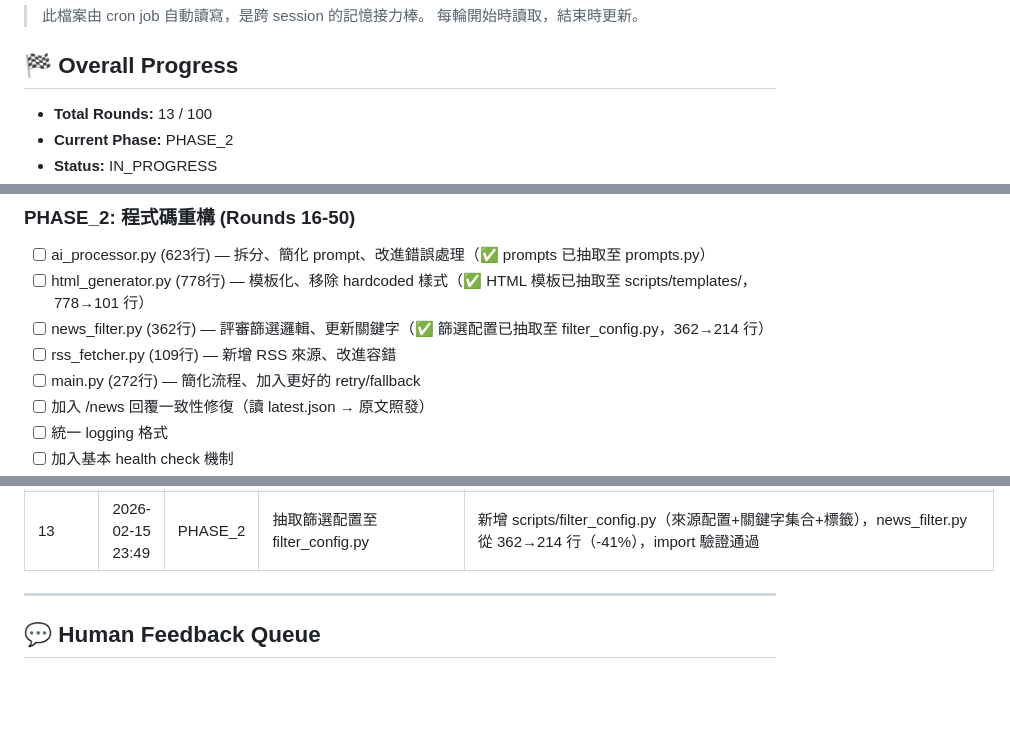
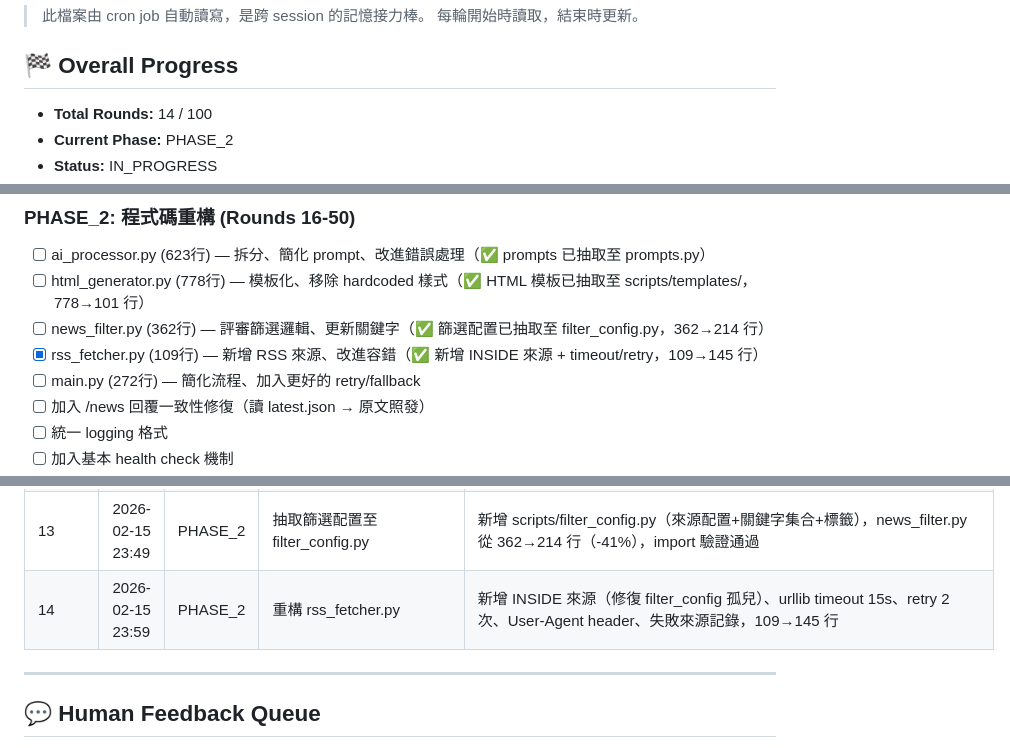
Before and after one commit to ThinkerCafe-tw/thinker-news, a Markdown page: REFACTOR_STATE.md, 3 parts joined by grey strips. GitHub-like rendering; blank space fills up the shorter version.

Commit message:
更新 REFACTOR_STATE.md — Round 14 完成 rss_fetcher 重構

```diff
--- a/REFACTOR_STATE.md
+++ b/REFACTOR_STATE.md
@@ -5,6 +5,6 @@
 
 ## 🏁 Overall Progress
 
-- **Total Rounds:** 13 / 100
+- **Total Rounds:** 14 / 100
 - **Current Phase:** PHASE_2
 - **Status:** IN_PROGRESS
@@ -37,7 +37,7 @@
 - [ ] ai_processor.py (623行) — 拆分、簡化 prompt、改進錯誤處理（✅ prompts 已抽取至 prompts.py）
 - [ ] html_generator.py (778行) — 模板化、移除 hardcoded 樣式（✅ HTML 模板已抽取至 scripts/templates/，778→101 行）
 - [ ] news_filter.py (362行) — 評審篩選邏輯、更新關鍵字（✅ 篩選配置已抽取至 filter_config.py，362→214 行）
-- [ ] rss_fetcher.py (109行) — 新增 RSS 來源、改進容錯
+- [x] rss_fetcher.py (109行) — 新增 RSS 來源、改進容錯（✅ 新增 INSIDE 來源 + timeout/retry，109→145 行）
 - [ ] main.py (272行) — 簡化流程、加入更好的 retry/fallback
 - [ ] 加入 /news 回覆一致性修復（讀 latest.json → 原文照發）
 - [ ] 統一 logging 格式
@@ -82,6 +82,7 @@
 | 11 | 2026-02-15 23:29 | PHASE_2 | 抽取 system prompts 至 prompts.py | 新增 scripts/prompts.py，3 大 prompt 從 ai_processor.py 移出，847→623 行（-224 行），import 驗證通過 |
 | 12 | 2026-02-15 23:39 | PHASE_2 | 抽取 HTML 模板至獨立檔案 | 新增 scripts/templates/（daily_news.html + index.html），html_generator.py 從 778→101 行（-87%），模板渲染驗證通過 |
 | 13 | 2026-02-15 23:49 | PHASE_2 | 抽取篩選配置至 filter_config.py | 新增 scripts/filter_config.py（來源配置+關鍵字集合+標籤），news_filter.py 從 362→214 行（-41%），import 驗證通過 |
+| 14 | 2026-02-15 23:59 | PHASE_2 | 重構 rss_fetcher.py | 新增 INSIDE 來源（修復 filter_config 孤兒）、urllib timeout 15s、retry 2 次、User-Agent header、失敗來源記錄，109→145 行 |
 
 ---
 
```
Also changed, not shown: other parts of REFACTOR_STATE.md (+1 -1 lines).
